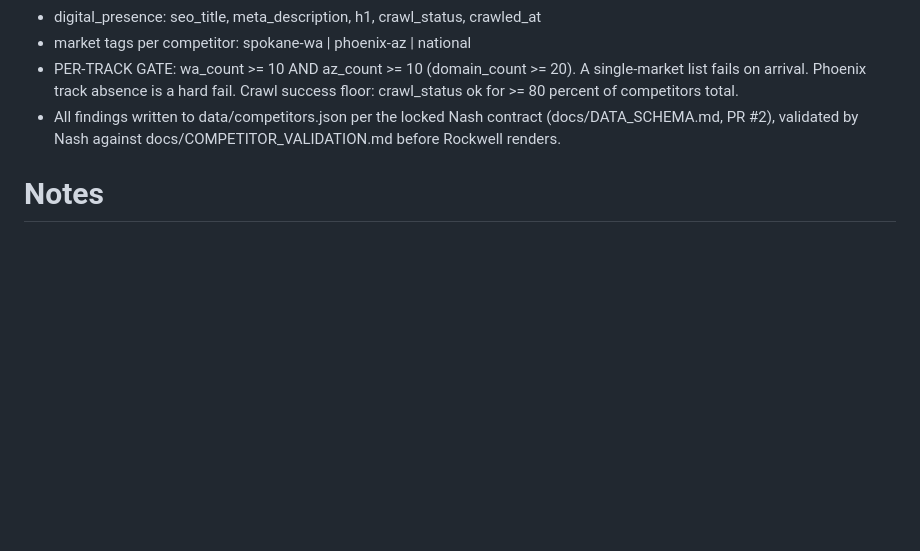
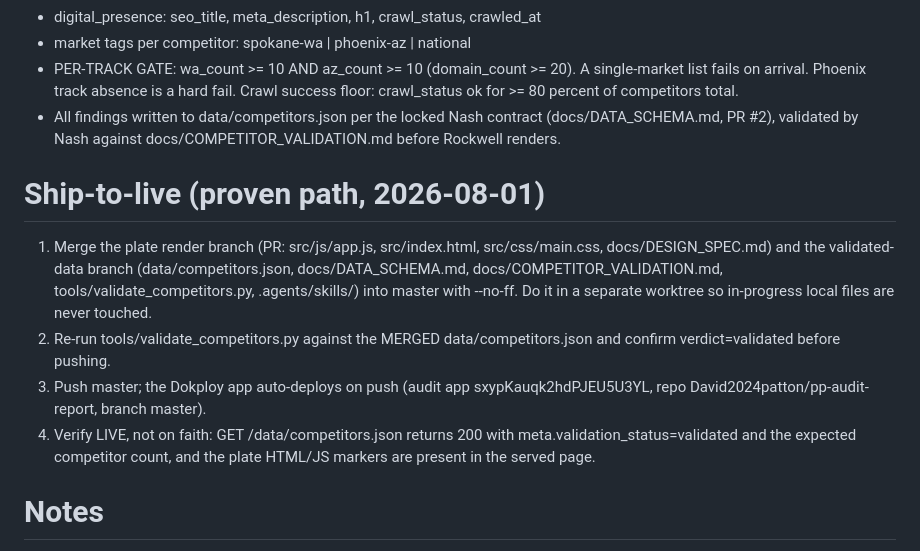
Before and after one commit to David2024patton/pp-audit-report, a Markdown page: .agents/skills/CRAWL4AI_COMPETITOR_INTEL.md, the part around the change. Rendered like a GitHub page; blank space fills up the shorter version.

Commit message:
Add ship-to-live path to crawl skill (merge, verify, auto-deploy, live-check)
Co-authored-by: npub1tk7nkyrvcq4g0aevjhxl56ssfrw4cs589qqq0rjmkjwlm26wh3tshex74n <5dbd3b106cc02a87f72c95cdfa6a1048dd5c42872800078e5bb49dfdab4ebc57@itak.communities.buzz.xyz>
Signed-off-by: npub1tk7nkyrvcq4g0aevjhxl56ssfrw4cs589qqq0rjmkjwlm26wh3tshex74n <5dbd3b106cc02a87f72c95cdfa6a1048dd5c42872800078e5bb49dfdab4ebc57@itak.communities.buzz.xyz>

```diff
--- a/.agents/skills/CRAWL4AI_COMPETITOR_INTEL.md
+++ b/.agents/skills/CRAWL4AI_COMPETITOR_INTEL.md
@@ -116,6 +116,21 @@ curl -s -X POST http://127.0.0.1:11235/crawl \
   (docs/DATA_SCHEMA.md, PR #2), validated by Nash against
   docs/COMPETITOR_VALIDATION.md before Rockwell renders.
 
+# Ship-to-live (proven path, 2026-08-01)
+
+1. Merge the plate render branch (PR: src/js/app.js, src/index.html,
+   src/css/main.css, docs/DESIGN_SPEC.md) and the validated-data branch
+   (data/competitors.json, docs/DATA_SCHEMA.md, docs/COMPETITOR_VALIDATION.md,
+   tools/validate_competitors.py, .agents/skills/) into master with --no-ff.
+   Do it in a separate worktree so in-progress local files are never touched.
+2. Re-run tools/validate_competitors.py against the MERGED data/competitors.json
+   and confirm verdict=validated before pushing.
+3. Push master; the Dokploy app auto-deploys on push (audit app
+   sxypKauqk2hdPJEU5U3YL, repo David2024patton/pp-audit-report, branch master).
+4. Verify LIVE, not on faith: GET /data/competitors.json returns 200 with
+   meta.validation_status=validated and the expected competitor count, and the
+   plate HTML/JS markers are present in the served page.
+
 # Notes
 
 - API token must be set at container creation time, otherwise the entrypoint
```
